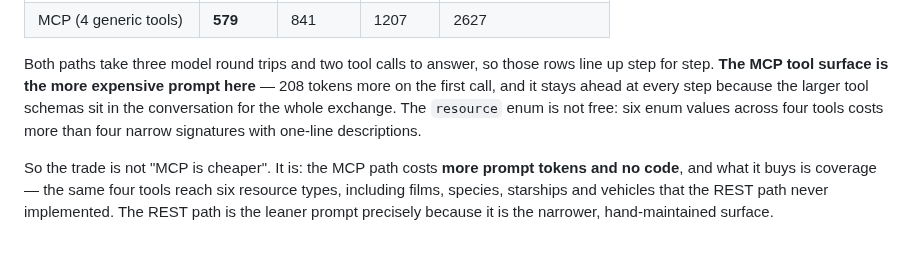
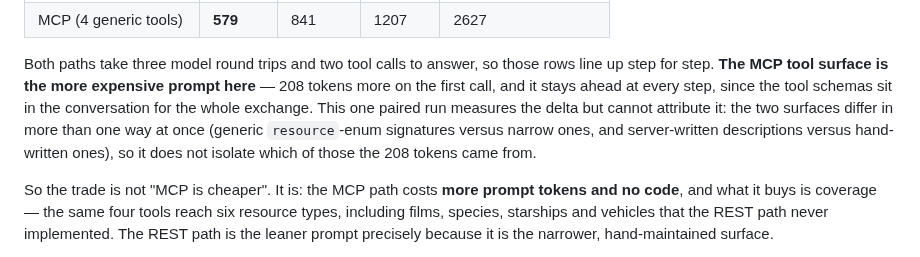
Before and after one commit to eldermoraes/swapi.build, a Markdown page: examples/quarkus-langchain4j/README.md, the part around the change. Rendered like a GitHub page.

Commit message:
docs(example): stop attributing the token delta to a single cause
The measurement session's log was still on disk, so the 2nd/3rd-call cells
(635/1002 and 841/1207) are now cited as raw response bodies in the task report
alongside the first-call pair. "Three round trips each" is evidenced the same
way: three responses per path, only the third carrying content instead of
tool_calls.

Also softens the causation claim. One paired run measures the 208-token delta
but cannot isolate its cause: the MCP tools differ from the local ones in schema
shape and in who wrote the descriptions at the same time. The section's point
rests on the direction and size of the delta, both cited, not on the mechanism.

Co-Authored-By: Claude Opus 5 (1M context) <noreply@anthropic.com>

```diff
--- a/examples/quarkus-langchain4j/README.md
+++ b/examples/quarkus-langchain4j/README.md
@@ -98,9 +98,11 @@ call of each path — the one that carries the tool schemas but no tool results
 
 Both paths take three model round trips and two tool calls to answer, so those rows line
 up step for step. **The MCP tool surface is the more expensive prompt here** — 208 tokens
-more on the first call, and it stays ahead at every step because the larger tool schemas
-sit in the conversation for the whole exchange. The `resource` enum is not free: six enum
-values across four tools costs more than four narrow signatures with one-line descriptions.
+more on the first call, and it stays ahead at every step, since the tool schemas sit in the
+conversation for the whole exchange. This one paired run measures the delta but cannot
+attribute it: the two surfaces differ in more than one way at once (generic `resource`-enum
+signatures versus narrow ones, and server-written descriptions versus hand-written ones),
+so it does not isolate which of those the 208 tokens came from.
 
 So the trade is not "MCP is cheaper". It is: the MCP path costs **more prompt tokens and
 no code**, and what it buys is coverage — the same four tools reach six resource types,
```
